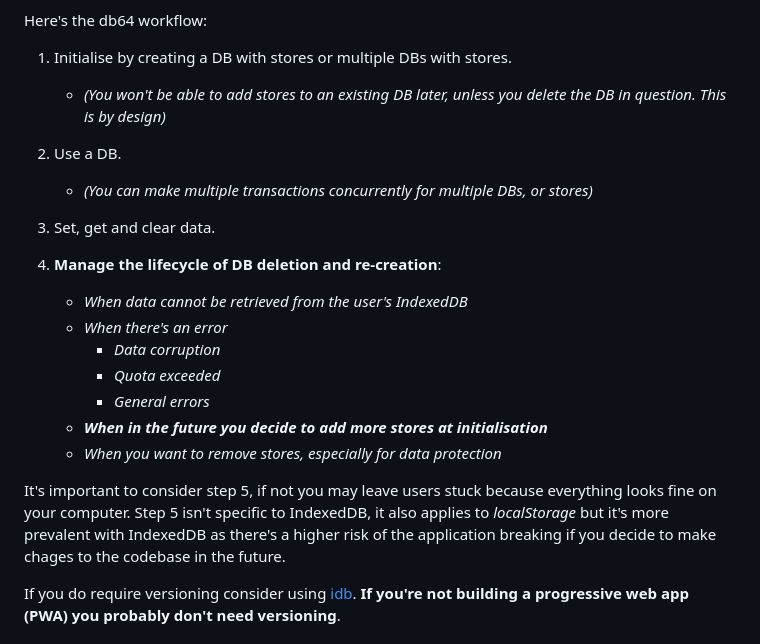
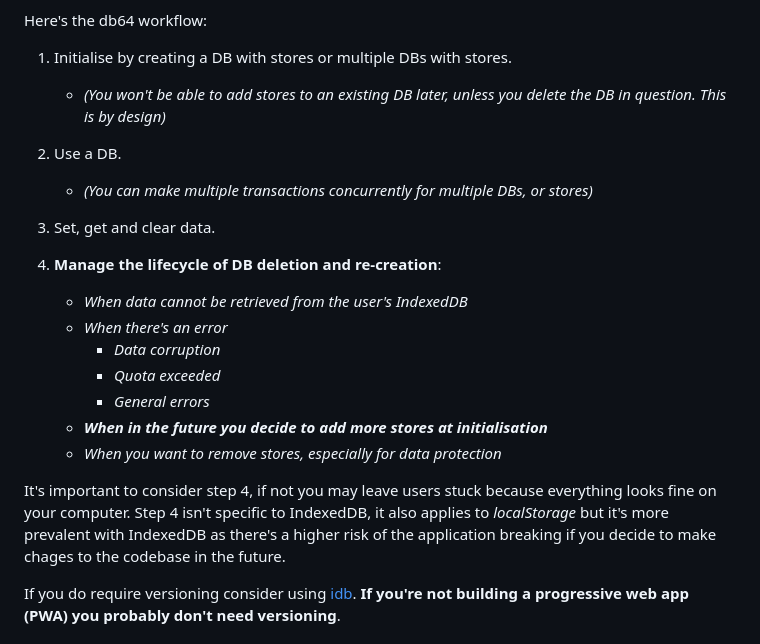
Before and after one commit to julienetie/db64, a Markdown page: README.md, the part around the change. Rendered like a GitHub page.

```diff
--- a/README.md
+++ b/README.md
@@ -111,12 +111,12 @@ Here's the db64 workflow:
 1. Initialise by creating a DB with stores or multiple DBs with stores.
     - _(You won't be able to add stores to an existing DB later, unless you delete the DB in question. This is by design)_
 
-3. Use a DB.
+2. Use a DB.
     - _(You can make multiple transactions concurrently for multiple DBs, or stores)_
 
-4. Set, get and clear data.
+3. Set, get and clear data.
 
-5. **Manage the lifecycle of DB deletion and re-creation**:
+4. **Manage the lifecycle of DB deletion and re-creation**:
     - _When data cannot be retrieved from the user's IndexedDB_
     - _When there's an error_
       - _Data corruption_
@@ -125,8 +125,8 @@ Here's the db64 workflow:
     - _**When in the future you decide to add more stores at initialisation**_
     - _When you want to remove stores, especially for data protection_
 
-It's important to consider step 5, if not you may leave users stuck because everything looks fine on your computer.
-Step 5 isn't specific to IndexedDB, it also applies to _localStorage_ but it's more prevalent with IndexedDB as there's
+It's important to consider step 4, if not you may leave users stuck because everything looks fine on your computer.
+Step 4 isn't specific to IndexedDB, it also applies to _localStorage_ but it's more prevalent with IndexedDB as there's
 a higher risk of the application breaking if you decide to make chages to the codebase in the future.
 
 If you do require versioning consider using [idb](https://github.com/jakearchibald/idb). **If you're not building a progressive web app (PWA) you probably don't need versioning**.
```
